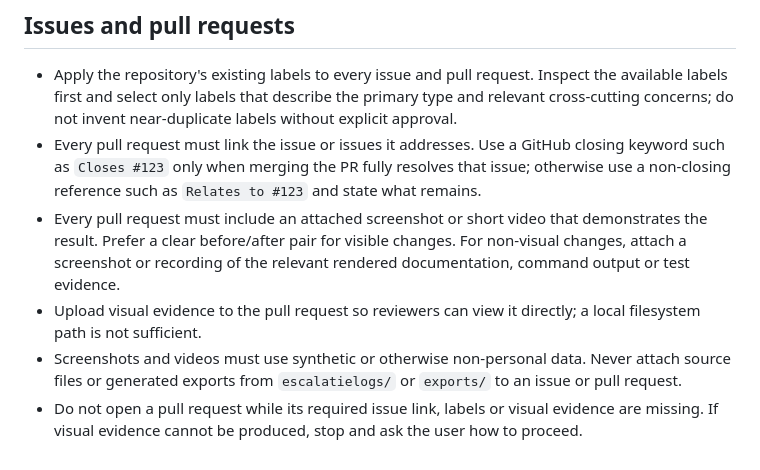
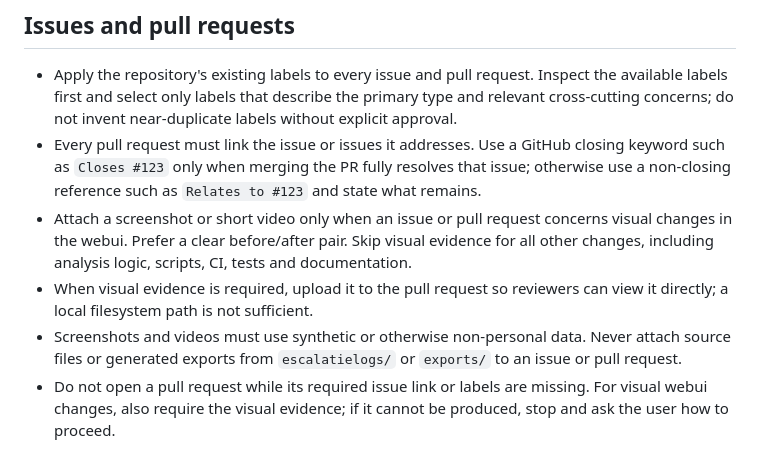
Before and after one commit to beecave-homelab/ons-escalatielog-audit, a Markdown page: AGENTS.md, the part around the change. Rendered like a GitHub page.

Commit message:
docs 📝: Beperk visueel bewijs tot WebUI-wijzigingen

```diff
--- a/AGENTS.md
+++ b/AGENTS.md
@@ -87,7 +87,7 @@ For synthetic edge cases, call `analyze()`/`analyzeQuality()` directly in the pa
 
 - Apply the repository's existing labels to every issue and pull request. Inspect the available labels first and select only labels that describe the primary type and relevant cross-cutting concerns; do not invent near-duplicate labels without explicit approval.
 - Every pull request must link the issue or issues it addresses. Use a GitHub closing keyword such as `Closes #123` only when merging the PR fully resolves that issue; otherwise use a non-closing reference such as `Relates to #123` and state what remains.
-- Every pull request must include an attached screenshot or short video that demonstrates the result. Prefer a clear before/after pair for visible changes. For non-visual changes, attach a screenshot or recording of the relevant rendered documentation, command output or test evidence.
-- Upload visual evidence to the pull request so reviewers can view it directly; a local filesystem path is not sufficient.
+- Attach a screenshot or short video only when an issue or pull request concerns visual changes in the webui. Prefer a clear before/after pair. Skip visual evidence for all other changes, including analysis logic, scripts, CI, tests and documentation.
+- When visual evidence is required, upload it to the pull request so reviewers can view it directly; a local filesystem path is not sufficient.
 - Screenshots and videos must use synthetic or otherwise non-personal data. Never attach source files or generated exports from `escalatielogs/` or `exports/` to an issue or pull request.
-- Do not open a pull request while its required issue link, labels or visual evidence are missing. If visual evidence cannot be produced, stop and ask the user how to proceed.
+- Do not open a pull request while its required issue link or labels are missing. For visual webui changes, also require the visual evidence; if it cannot be produced, stop and ask the user how to proceed.
```
